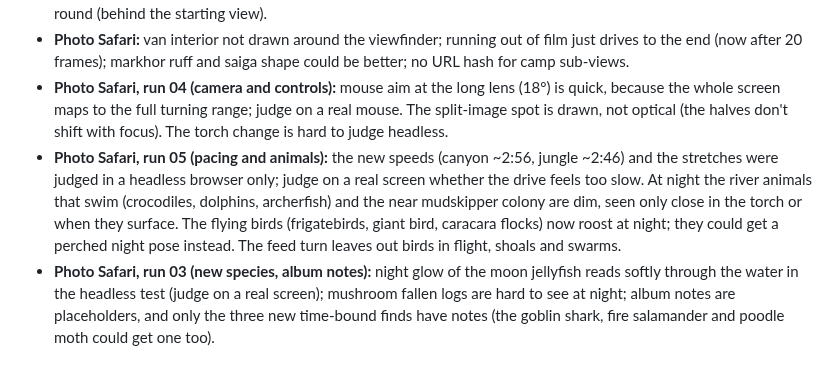
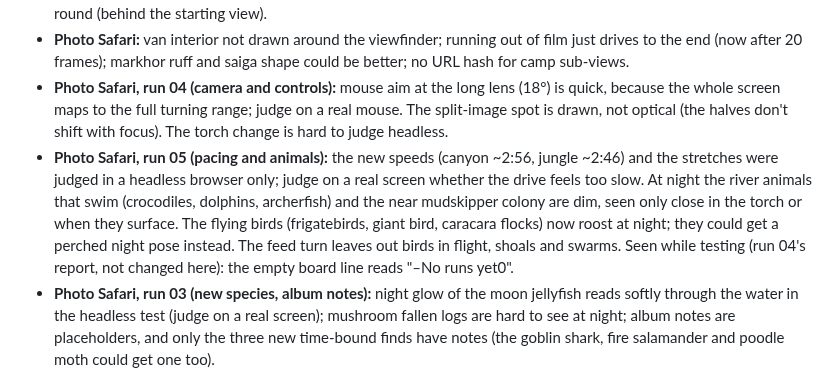
Before and after one commit to smoaf/portfolio, a Markdown page: docs/open-items.md, the part around the change. Rendered like a GitHub page.

Commit message:
Safari run 05: test notes
Co-Authored-By: Claude Opus 5.5 <noreply@anthropic.com>
Claude-Session: https://claude.ai/code/session_01BVDZQ24dpPvxkK3qWVzfvh

```diff
--- a/docs/open-items.md
+++ b/docs/open-items.md
@@ -17,7 +17,7 @@ Collected 16 Oct 2026 from the progress logs of all build runs (Photo Safari, wo
 - **Van (run 06):** the camera's size and angle, the seat and lamp colours and the clear tape on the polaroid were judged only headless; the clear tape on the 3D polaroid reads a little greyish over the brown cover from the album view. The field case on the passenger seat was kept (mostly hidden by the seat back). The back is only seen when looking round (behind the starting view).
 - **Photo Safari:** van interior not drawn around the viewfinder; running out of film just drives to the end (now after 20 frames); markhor ruff and saiga shape could be better; no URL hash for camp sub-views.
 - **Photo Safari, run 04 (camera and controls):** mouse aim at the long lens (18°) is quick, because the whole screen maps to the full turning range; judge on a real mouse. The split-image spot is drawn, not optical (the halves don't shift with focus). The torch change is hard to judge headless.
-- **Photo Safari, run 05 (pacing and animals):** the new speeds (canyon ~2:56, jungle ~2:46) and the stretches were judged in a headless browser only; judge on a real screen whether the drive feels too slow. At night the river animals that swim (crocodiles, dolphins, archerfish) and the near mudskipper colony are dim, seen only close in the torch or when they surface. The flying birds (frigatebirds, giant bird, caracara flocks) now roost at night; they could get a perched night pose instead. The feed turn leaves out birds in flight, shoals and swarms.
+- **Photo Safari, run 05 (pacing and animals):** the new speeds (canyon ~2:56, jungle ~2:46) and the stretches were judged in a headless browser only; judge on a real screen whether the drive feels too slow. At night the river animals that swim (crocodiles, dolphins, archerfish) and the near mudskipper colony are dim, seen only close in the torch or when they surface. The flying birds (frigatebirds, giant bird, caracara flocks) now roost at night; they could get a perched night pose instead. The feed turn leaves out birds in flight, shoals and swarms. Seen while testing (run 04's report, not changed here): the empty board line reads "–No runs yet0".
 - **Photo Safari, run 03 (new species, album notes):** night glow of the moon jellyfish reads softly through the water in the headless test (judge on a real screen); mushroom fallen logs are hard to see at night; album notes are placeholders, and only the three new time-bound finds have notes (the goblin shark, fire salamander and poodle moth could get one too).
 
 ## Structure: suggested refactors (none done yet)
```
Also changed, not shown: docs/build-log.md (+1 -0 lines).
